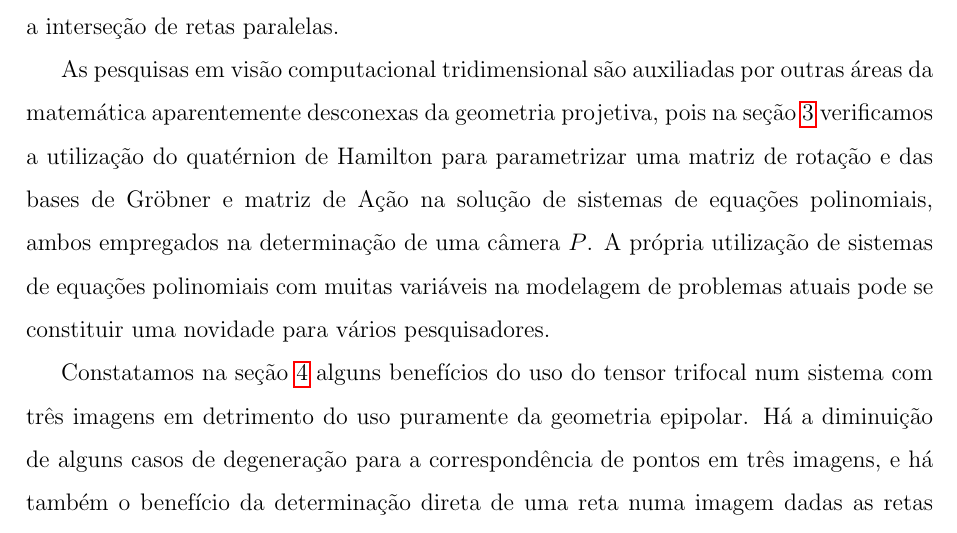
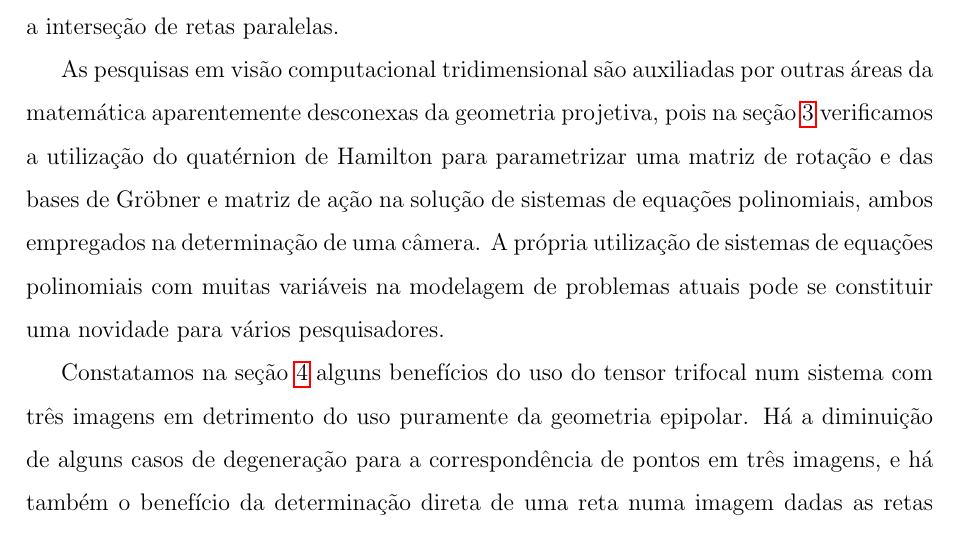
Before and after one commit to dpinho/big-notes-trifocal, a LaTeX document (paper.tex, which reads conc.tex): part of page 103 of 120, cut so that both start at the same text. Compiled offline with pdfLaTeX.

Commit message:
camera P -> camera

```diff
--- a/conc.tex
+++ b/conc.tex
@@ -3,7 +3,7 @@
 
 Existe toda uma engenhosidade no emprego de coordenadas homogêneas para fazer com que uma transformação projetiva funcione como uma transformação linear, mesmo que exista (disfarçadamente) a aplicação de uma translação e normalização por divisão. Além disso, a representação de pontos em coordenadas homogêneas favorece a representação de parâmetros e restrições através de objetos geométrico-algébricos abstratos, como pontos no infinito e a cônica absoluta, e a dedução consistente de propriedades como a interseção de retas paralelas.
 
-As pesquisas em visão computacional tridimensional são auxiliadas por outras áreas da matemática aparentemente desconexas da geometria projetiva, pois na seção \ref{sec.astrom} verificamos a utilização do quatérnion de Hamilton para parametrizar uma matriz de rotação e das bases de Gr\"obner e matriz de Ação na solução de sistemas de equações polinomiais, ambos empregados na determinação de uma câmera $P$. A própria utilização de sistemas de equações polinomiais com muitas variáveis na modelagem de problemas atuais pode se constituir uma novidade para vários pesquisadores.
+As pesquisas em visão computacional tridimensional são auxiliadas por outras áreas da matemática aparentemente desconexas da geometria projetiva, pois na seção \ref{sec.astrom} verificamos a utilização do quatérnion de Hamilton para parametrizar uma matriz de rotação e das bases de Gr\"obner e matriz de ação na solução de sistemas de equações polinomiais, ambos empregados na determinação de uma câmera. A própria utilização de sistemas de equações polinomiais com muitas variáveis na modelagem de problemas atuais pode se constituir uma novidade para vários pesquisadores.
 
 Constatamos na seção \ref{sec.geo-tri} alguns benefícios do uso do tensor trifocal num sistema com três imagens em detrimento do uso puramente da geometria epipolar. Há a diminuição de alguns casos de degeneração para a correspondência de pontos em três imagens, e há também o benefício da determinação direta de uma reta numa imagem dadas as retas correspondentes nas outras duas imagens. Não há equação para a transferência direta de retas usando apenas geometria epipolar.
 
```
